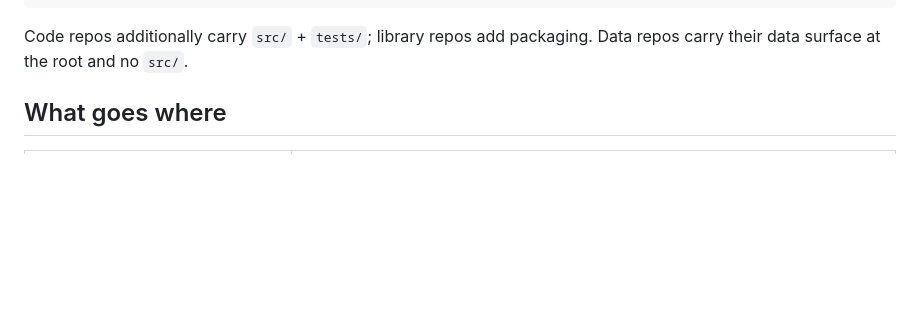
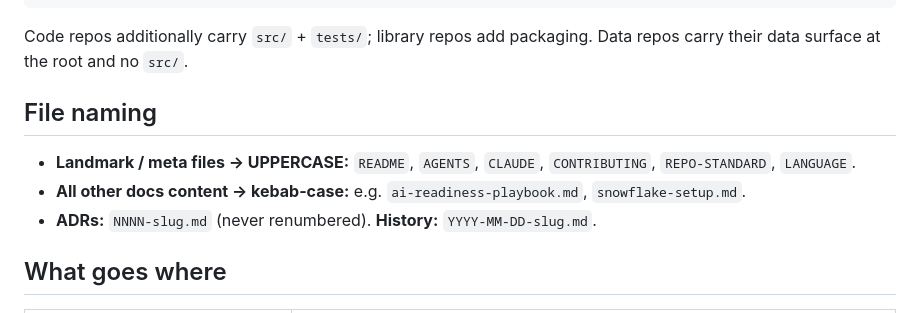
Before and after one commit to tahabakhit/agent-repo-standard, a Markdown page: template/REPO-STANDARD.md, the part around the change. Drawn GitHub-style; blank space fills up the shorter version.

Commit message:
docs: add file-naming convention (landmark-caps + kebab content)

```diff
--- a/template/REPO-STANDARD.md
+++ b/template/REPO-STANDARD.md
@@ -42,6 +42,14 @@ docs/
 
 Code repos additionally carry `src/` + `tests/`; library repos add packaging.
 Data repos carry their data surface at the root and no `src/`.
+
+## File naming
+
+- **Landmark / meta files → UPPERCASE:** `README`, `AGENTS`, `CLAUDE`,
+  `CONTRIBUTING`, `REPO-STANDARD`, `LANGUAGE`.
+- **All other docs content → kebab-case:** e.g. `ai-readiness-playbook.md`,
+  `snowflake-setup.md`.
+- **ADRs:** `NNNN-slug.md` (never renumbered). **History:** `YYYY-MM-DD-slug.md`.
 
 ## What goes where
 
```
